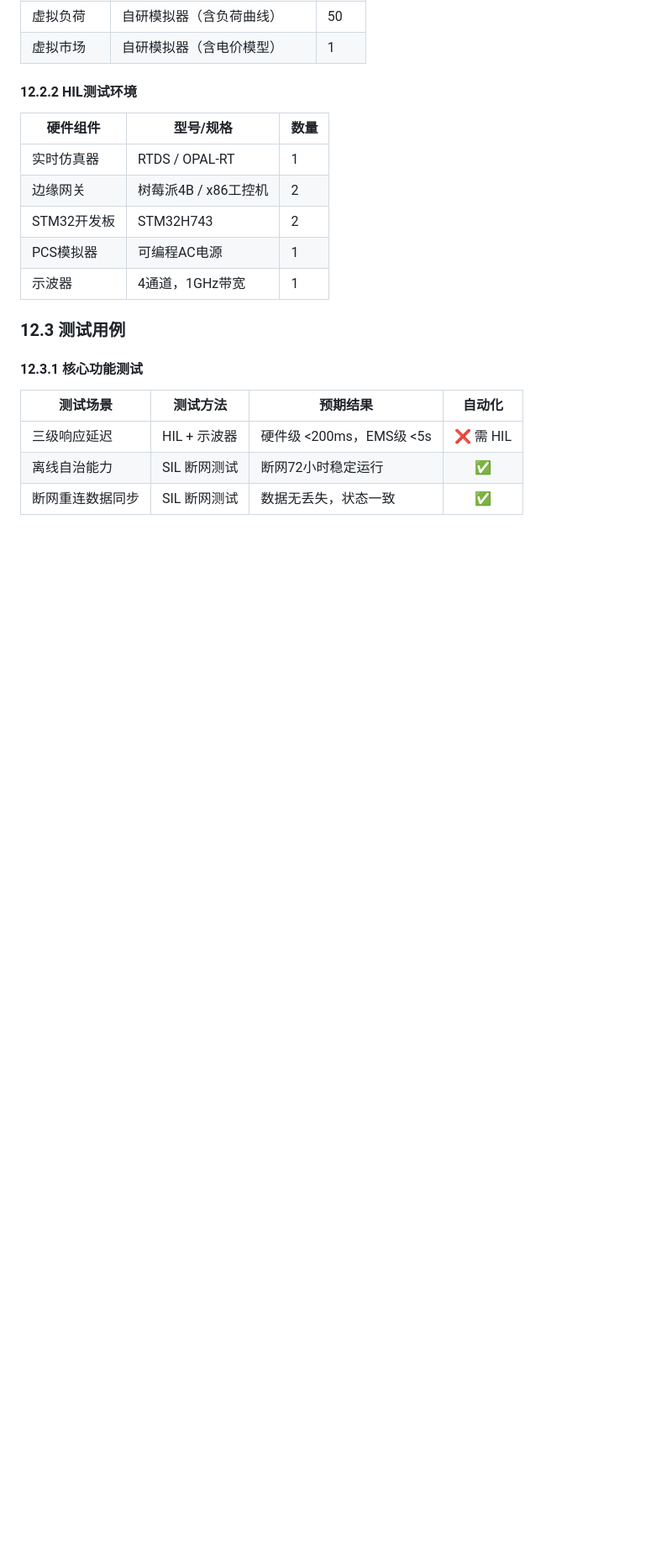
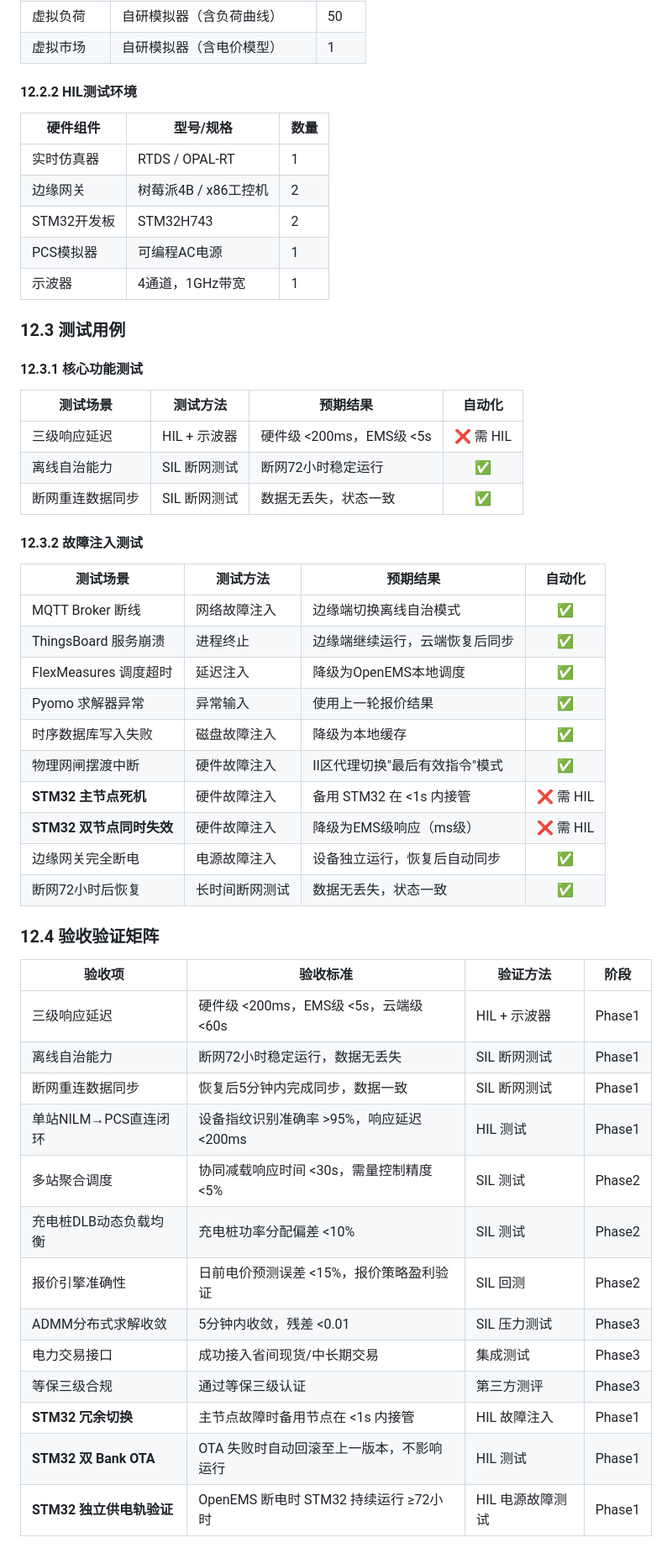
Before and after one commit to Justin9302/MyWorkShop, a Markdown page: OUTPUT/VPP_综合技术方案/01_总体架构与设计理念.md, the part around one of its changes. Shown at 84% size. GitHub-like rendering; blank space fills up the shorter version.

Commit message:
feat: 补充附录D STM32端侧可靠性保障与冗余机制说明
- 创建附录D文档，涵盖双STM32热备仲裁、独立供电轨、外部看门狗、双Bank OTA等
- 在主文档§5.1/§9.3.1/§9.8.4增加附录D链接
- 在§12.3.2故障注入测试增加STM32主节点死机/双节点失效测试
- 在§12.4验收验证矩阵增加STM32冗余切换/双Bank OTA/独立供电轨验收项
- 在脚注补充附录C和附录D引用

```diff
--- a/OUTPUT/VPP_综合技术方案/01_总体架构与设计理念.md
+++ b/OUTPUT/VPP_综合技术方案/01_总体架构与设计理念.md
@@ -986,3 +986,37 @@ ADMM 的惩罚参数 ρ 直接影响收敛速度：
 | 三级响应延迟     | HIL + 示波器 | 硬件级 <200ms，EMS级 <5s | ❌ 需 HIL |
 | 离线自治能力     | SIL 断网测试 | 断网72小时稳定运行       |    ✅     |
 | 断网重连数据同步 | SIL 断网测试 | 数据无丢失，状态一致     |    ✅     |
+
+#### 12.3.2 故障注入测试
+
+| 测试场景                 | 测试方法       | 预期结果                       |  自动化   |
+| ------------------------ | -------------- | ------------------------------ | :-------: |
+| MQTT Broker 断线         | 网络故障注入   | 边缘端切换离线自治模式         |    ✅     |
+| ThingsBoard 服务崩溃     | 进程终止       | 边缘端继续运行，云端恢复后同步 |    ✅     |
+| FlexMeasures 调度超时    | 延迟注入       | 降级为OpenEMS本地调度          |    ✅     |
+| Pyomo 求解器异常         | 异常输入       | 使用上一轮报价结果             |    ✅     |
+| 时序数据库写入失败       | 磁盘故障注入   | 降级为本地缓存                 |    ✅     |
+| 物理网闸摆渡中断         | 硬件故障注入   | II区代理切换"最后有效指令"模式 |    ✅     |
+| **STM32 主节点死机**     | 硬件故障注入   | 备用 STM32 在 <1s 内接管       | ❌ 需 HIL |
+| **STM32 双节点同时失效** | 硬件故障注入   | 降级为EMS级响应（ms级）        | ❌ 需 HIL |
+| 边缘网关完全断电         | 电源故障注入   | 设备独立运行，恢复后自动同步   |    ✅     |
+| 断网72小时后恢复         | 长时间断网测试 | 数据无丢失，状态一致           |    ✅     |
+
+### 12.4 验收验证矩阵
+
+| 验收项                   | 验收标准                                 | 验证方法         | 阶段   |
+| ------------------------ | ---------------------------------------- | ---------------- | ------ |
+| 三级响应延迟             | 硬件级 <200ms，EMS级 <5s，云端级 <60s    | HIL + 示波器     | Phase1 |
+| 离线自治能力             | 断网72小时稳定运行，数据无丢失           | SIL 断网测试     | Phase1 |
+| 断网重连数据同步         | 恢复后5分钟内完成同步，数据一致          | SIL 断网测试     | Phase1 |
+| 单站NILM→PCS直连闭环     | 设备指纹识别准确率 >95%，响应延迟 <200ms | HIL 测试         | Phase1 |
+| 多站聚合调度             | 协同减载响应时间 <30s，需量控制精度 <5%  | SIL 测试         | Phase2 |
+| 充电桩DLB动态负载均衡    | 充电桩功率分配偏差 <10%                  | SIL 测试         | Phase2 |
+| 报价引擎准确性           | 日前电价预测误差 <15%，报价策略盈利验证  | SIL 回测         | Phase2 |
+| ADMM分布式求解收敛       | 5分钟内收敛，残差 <0.01                  | SIL 压力测试     | Phase3 |
+| 电力交易接口             | 成功接入省间现货/中长期交易              | 集成测试         | Phase3 |
+| 等保三级合规             | 通过等保三级认证                         | 第三方测评       | Phase3 |
+| **STM32 冗余切换**       | 主节点故障时备用节点在 <1s 内接管        | HIL 故障注入     | Phase1 |
+| **STM32 双 Bank OTA**    | OTA 失败时自动回滚至上一版本，不影响运行 | HIL 测试         | Phase1 |
+| **STM32 独立供电轨验证** | OpenEMS 断电时 STM32 持续运行 ≥72小时    | HIL 电源故障测试 | Phase1 |
+
```
Also changed, not shown: other parts of OUTPUT/VPP_综合技术方案/01_总体架构与设计理念.md (+11 -0 lines).
